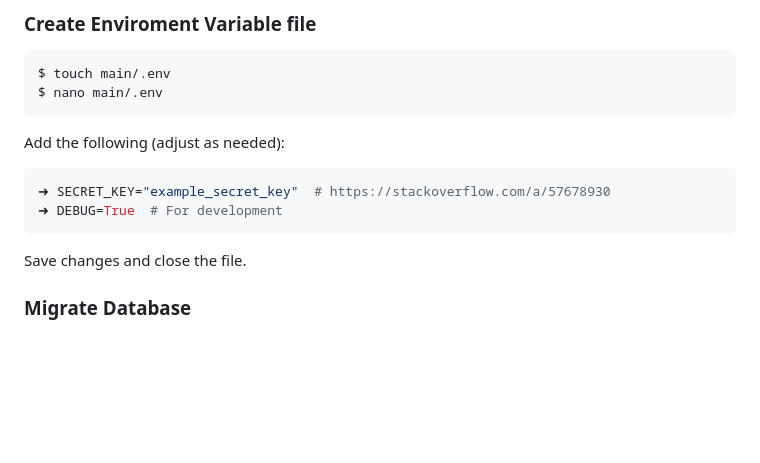
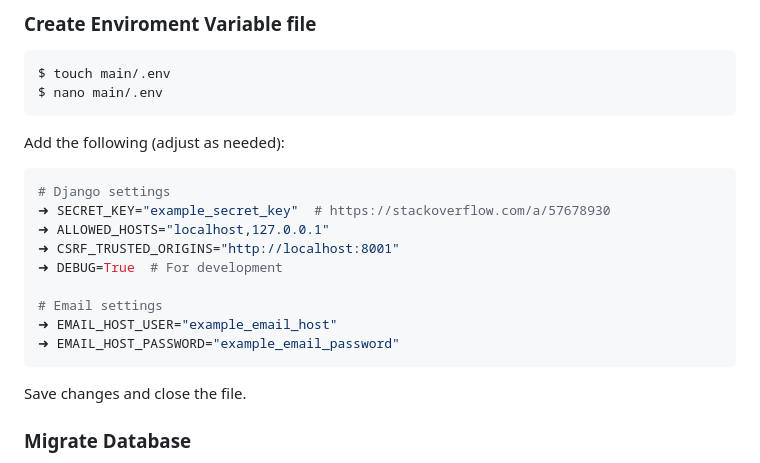
Before and after one commit to KafetzisThomas/Chatterbox, a Markdown page: README.md, the part around the change. Drawn GitHub-style; blank space fills up the shorter version.

Commit message:
Include additional env variables [README]

````diff
--- a/README.md
+++ b/README.md
@@ -48,8 +48,15 @@ $ nano main/.env
 
 Add the following (adjust as needed):
 ```bash
+# Django settings
 ➜ SECRET_KEY="example_secret_key"  # https://stackoverflow.com/a/57678930
+➜ ALLOWED_HOSTS="localhost,127.0.0.1"
+➜ CSRF_TRUSTED_ORIGINS="http://localhost:8001"
 ➜ DEBUG=True  # For development
+
+# Email settings
+➜ EMAIL_HOST_USER="example_email_host"
+➜ EMAIL_HOST_PASSWORD="example_email_password"
 ```
 
 Save changes and close the file.
````
